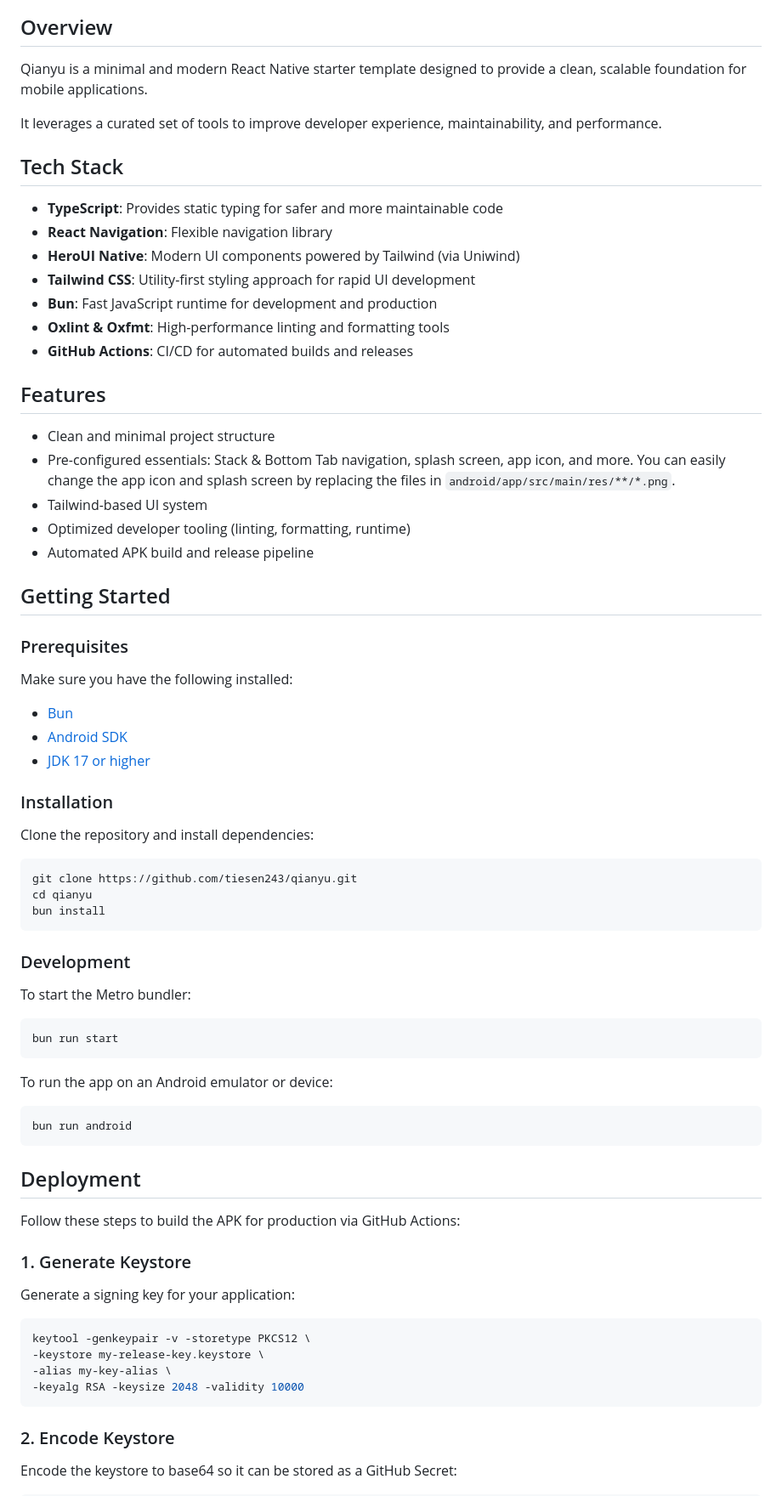
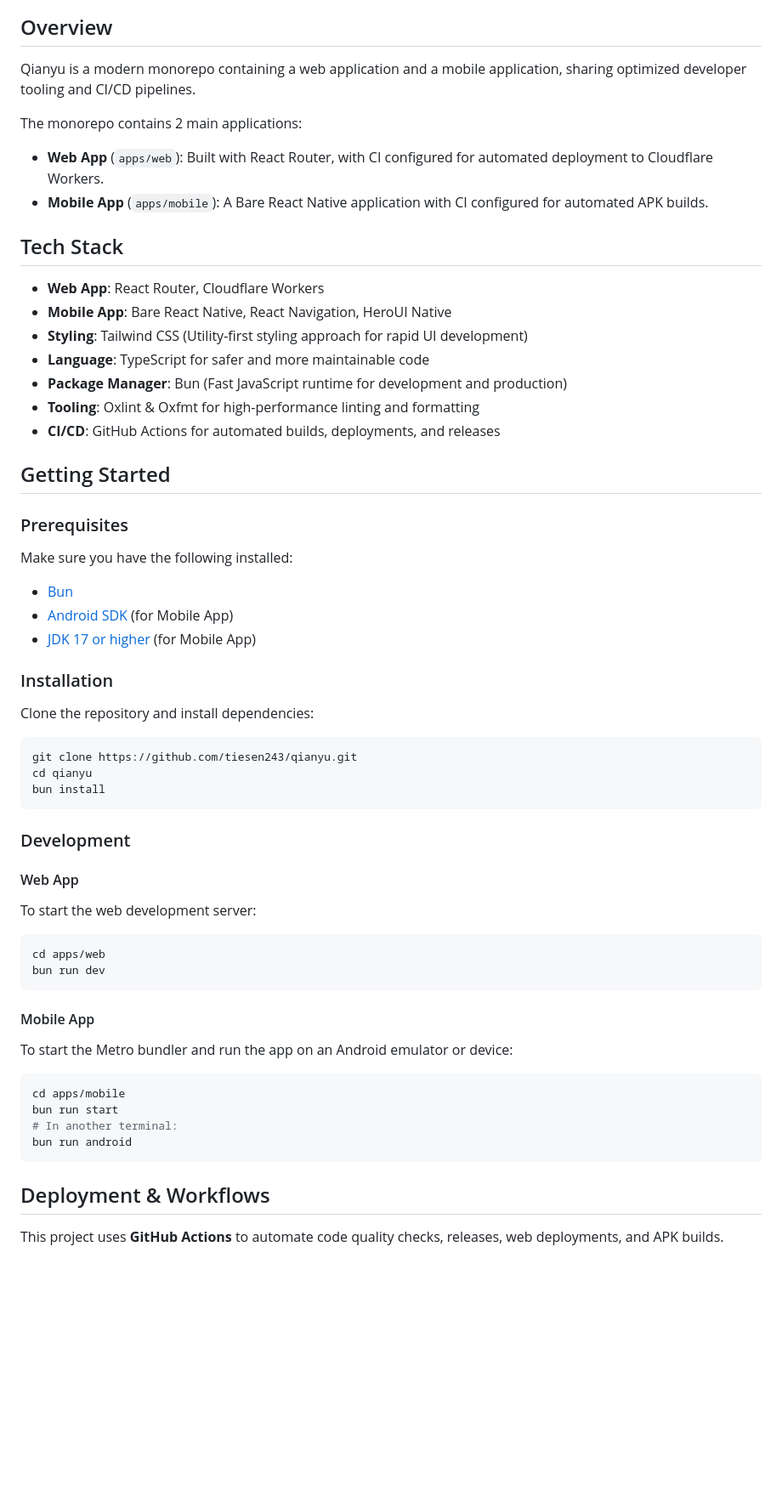
Before and after one commit to tiesen243/qianyu, a Markdown page: README.md, the part around one of its changes. Shown at 85% size. Rendered like a GitHub page; blank space fills up the shorter version.

````diff
--- a/README.md
+++ b/README.md
@@ -29,27 +29,21 @@
 
 ## Overview
 
-Qianyu is a minimal and modern React Native starter template designed to provide a clean, scalable foundation for mobile applications.
+Qianyu is a modern monorepo containing a web application and a mobile application, sharing optimized developer tooling and CI/CD pipelines.
 
-It leverages a curated set of tools to improve developer experience, maintainability, and performance.
+The monorepo contains 2 main applications:
+- **Web App** (`apps/web`): Built with React Router, with CI configured for automated deployment to Cloudflare Workers.
+- **Mobile App** (`apps/mobile`): A Bare React Native application with CI configured for automated APK builds.
 
 ## Tech Stack
 
-- **TypeScript**: Provides static typing for safer and more maintainable code
-- **React Navigation**: Flexible navigation library
-- **HeroUI Native**: Modern UI components powered by Tailwind (via Uniwind)
-- **Tailwind CSS**: Utility-first styling approach for rapid UI development
-- **Bun**: Fast JavaScript runtime for development and production
-- **Oxlint & Oxfmt**: High-performance linting and formatting tools
-- **GitHub Actions**: CI/CD for automated builds and releases
-
-## Features
-
-- Clean and minimal project structure
-- Pre-configured essentials: Stack & Bottom Tab navigation, splash screen, app icon, and more. You can easily change the app icon and splash screen by replacing the files in `android/app/src/main/res/**/*.png`.
-- Tailwind-based UI system
-- Optimized developer tooling (linting, formatting, runtime)
-- Automated APK build and release pipeline
+- **Web App**: React Router, Cloudflare Workers
+- **Mobile App**: Bare React Native, React Navigation, HeroUI Native
+- **Styling**: Tailwind CSS (Utility-first styling approach for rapid UI development)
+- **Language**: TypeScript for safer and more maintainable code
+- **Package Manager**: Bun (Fast JavaScript runtime for development and production)
+- **Tooling**: Oxlint & Oxfmt for high-performance linting and formatting
+- **CI/CD**: GitHub Actions for automated builds, deployments, and releases
 
 ## Getting Started
 
@@ -58,8 +52,8 @@ It leverages a curated set of tools to improve developer experience, maintainabi
 Make sure you have the following installed:
 
 - [Bun](https://bun.com/)
-- [Android SDK](https://developer.android.com/studio)
-- [JDK 17 or higher](https://www.oracle.com/java/technologies/javase-jdk17-downloads.html)
+- [Android SDK](https://developer.android.com/studio) (for Mobile App)
+- [JDK 17 or higher](https://www.oracle.com/java/technologies/javase-jdk17-downloads.html) (for Mobile App)
 
 ### Installation
 
@@ -73,34 +67,23 @@ bun install
 
 ### Development
 
-To start the Metro bundler:
-
+#### Web App
+To start the web development server:
 ```bash
-bun run start
+cd apps/web
+bun run dev
 ```
 
-To run the app on an Android emulator or device:
-
+#### Mobile App
+To start the Metro bundler and run the app on an Android emulator or device:
 ```bash
+cd apps/mobile
+bun run start
+# In another terminal:
 bun run android
 ```
 
-## Deployment
+## Deployment & Workflows
 
-Follow these steps to build the APK for production via GitHub Actions:
+This project uses **GitHub Actions** to automate code quality checks, releases, web deployments, and APK builds.
 
-### 1. Generate Keystore
-
-Generate a signing key for your application:
-
-```bash
-keytool -genkeypair -v -storetype PKCS12 \
--keystore my-release-key.keystore \
--alias my-key-alias \
--keyalg RSA -keysize 2048 -validity 10000
-```
-
-### 2. Encode Keystore
-
-Encode the keystore to base64 so it can be stored as a GitHub Secret:
-
````
Also changed, not shown: other parts of README.md (+34 -59 lines).
